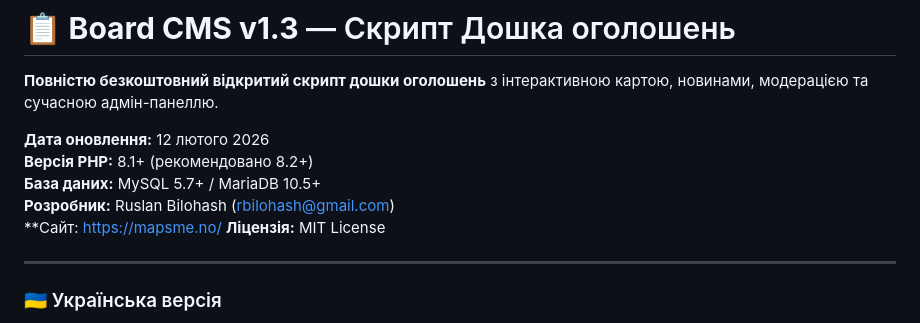
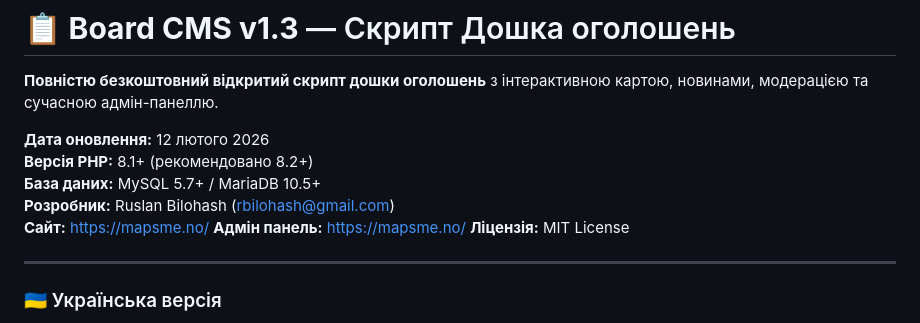
Before and after one commit to Ruslan-Bilohash/boardcms, a Markdown page: README.md, the part around the change. Rendered like a GitHub page.

```diff
--- a/README.md
+++ b/README.md
@@ -6,7 +6,8 @@
 **Версія PHP:** 8.1+ (рекомендовано 8.2+)
 **База даних:** MySQL 5.7+ / MariaDB 10.5+
 **Розробник:** Ruslan Bilohash (rbilohash@gmail.com)
-**Сайт: https://mapsme.no/
+**Сайт:** https://mapsme.no/
+**Адмін панель:** [https://mapsme.no/](https://mapsme.no/admin/index.php)
 **Ліцензія:** MIT License
 
 ---
```
